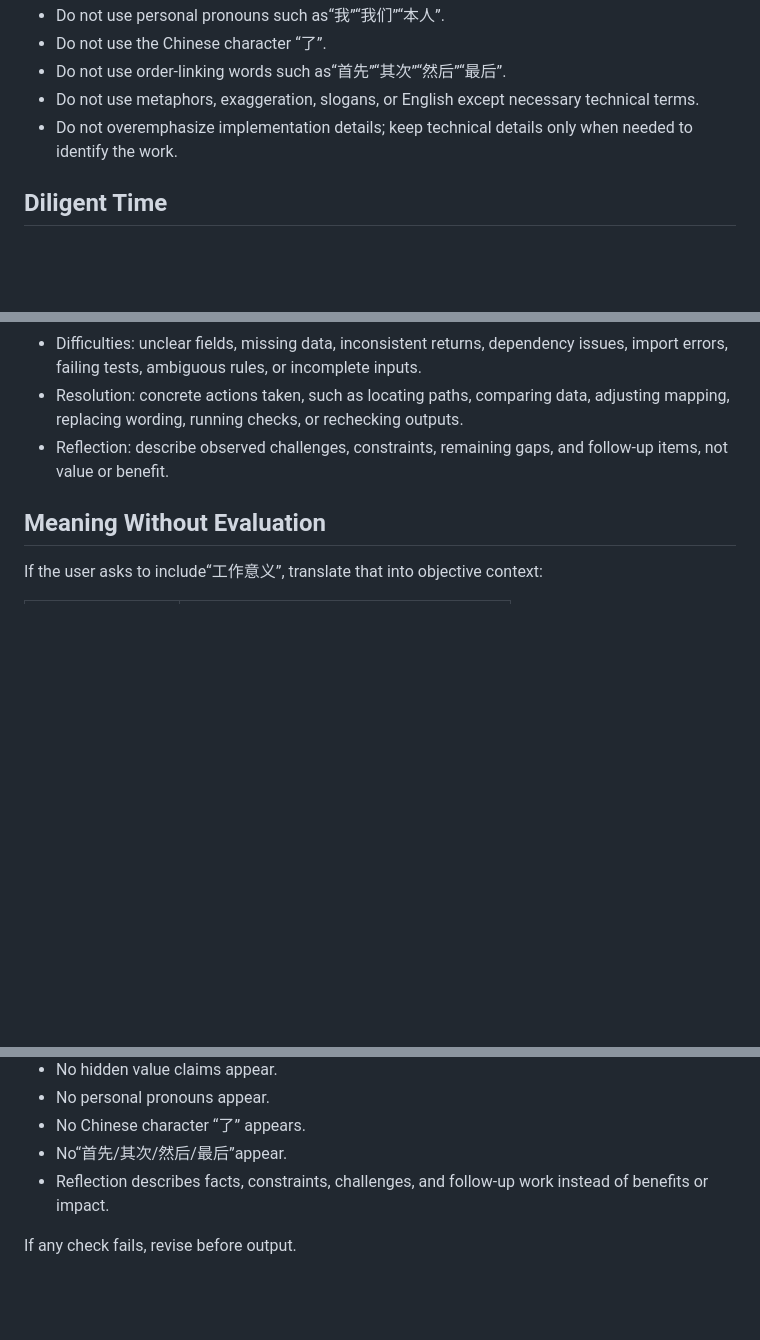
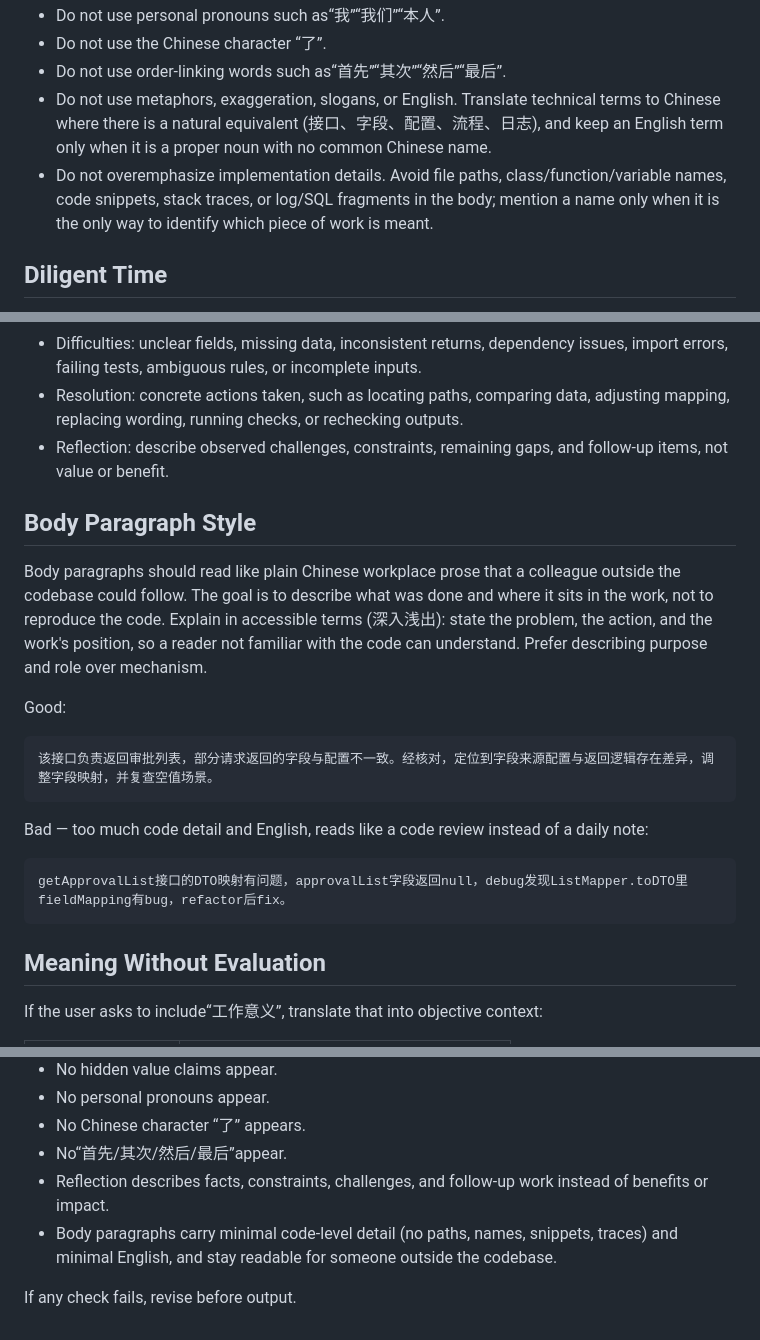
Before and after one commit to PulongZhang/my-skill, a Markdown page: daily-work-summary/SKILL.md, 3 parts joined by grey strips. GitHub-like rendering; blank space fills up the shorter version.

Commit message:
docs(daily-work-summary): 正文段落减少代码细节与英文，强调深入浅出
强化英文与实现细节限制规则，新增 Body Paragraph Style 小节与示例，
并在 Pre-Response Checklist 补充对应校验。

Co-Authored-By: Claude <noreply@anthropic.com>

````diff
--- a/daily-work-summary/SKILL.md
+++ b/daily-work-summary/SKILL.md
@@ -66,8 +66,8 @@ Rules:
 - Do not use personal pronouns such as“我”“我们”“本人”.
 - Do not use the Chinese character “了”.
 - Do not use order-linking words such as“首先”“其次”“然后”“最后”.
-- Do not use metaphors, exaggeration, slogans, or English except necessary technical terms.
-- Do not overemphasize implementation details; keep technical details only when needed to identify the work.
+- Do not use metaphors, exaggeration, slogans, or English. Translate technical terms to Chinese where there is a natural equivalent (接口、字段、配置、流程、日志), and keep an English term only when it is a proper noun with no common Chinese name.
+- Do not overemphasize implementation details. Avoid file paths, class/function/variable names, code snippets, stack traces, or log/SQL fragments in the body; mention a name only when it is the only way to identify which piece of work is meant.
 
 ## Diligent Time
 
@@ -90,6 +90,22 @@ Cover these elements in prose:
 - Difficulties: unclear fields, missing data, inconsistent returns, dependency issues, import errors, failing tests, ambiguous rules, or incomplete inputs.
 - Resolution: concrete actions taken, such as locating paths, comparing data, adjusting mapping, replacing wording, running checks, or rechecking outputs.
 - Reflection: describe observed challenges, constraints, remaining gaps, and follow-up items, not value or benefit.
+
+## Body Paragraph Style
+
+Body paragraphs should read like plain Chinese workplace prose that a colleague outside the codebase could follow. The goal is to describe what was done and where it sits in the work, not to reproduce the code. Explain in accessible terms (深入浅出): state the problem, the action, and the work's position, so a reader not familiar with the code can understand. Prefer describing purpose and role over mechanism.
+
+Good:
+
+```text
+该接口负责返回审批列表，部分请求返回的字段与配置不一致。经核对，定位到字段来源配置与返回逻辑存在差异，调整字段映射，并复查空值场景。
+```
+
+Bad — too much code detail and English, reads like a code review instead of a daily note:
+
+```text
+getApprovalList接口的DTO映射有问题，approvalList字段返回null，debug发现ListMapper.toDTO里fieldMapping有bug，refactor后fix。
+```
 
 ## Meaning Without Evaluation
 
@@ -152,5 +168,6 @@ Before answering, scan the draft for:
 - No Chinese character “了” appears.
 - No“首先/其次/然后/最后”appear.
 - Reflection describes facts, constraints, challenges, and follow-up work instead of benefits or impact.
+- Body paragraphs carry minimal code-level detail (no paths, names, snippets, traces) and minimal English, and stay readable for someone outside the codebase.
 
 If any check fails, revise before output.
````
